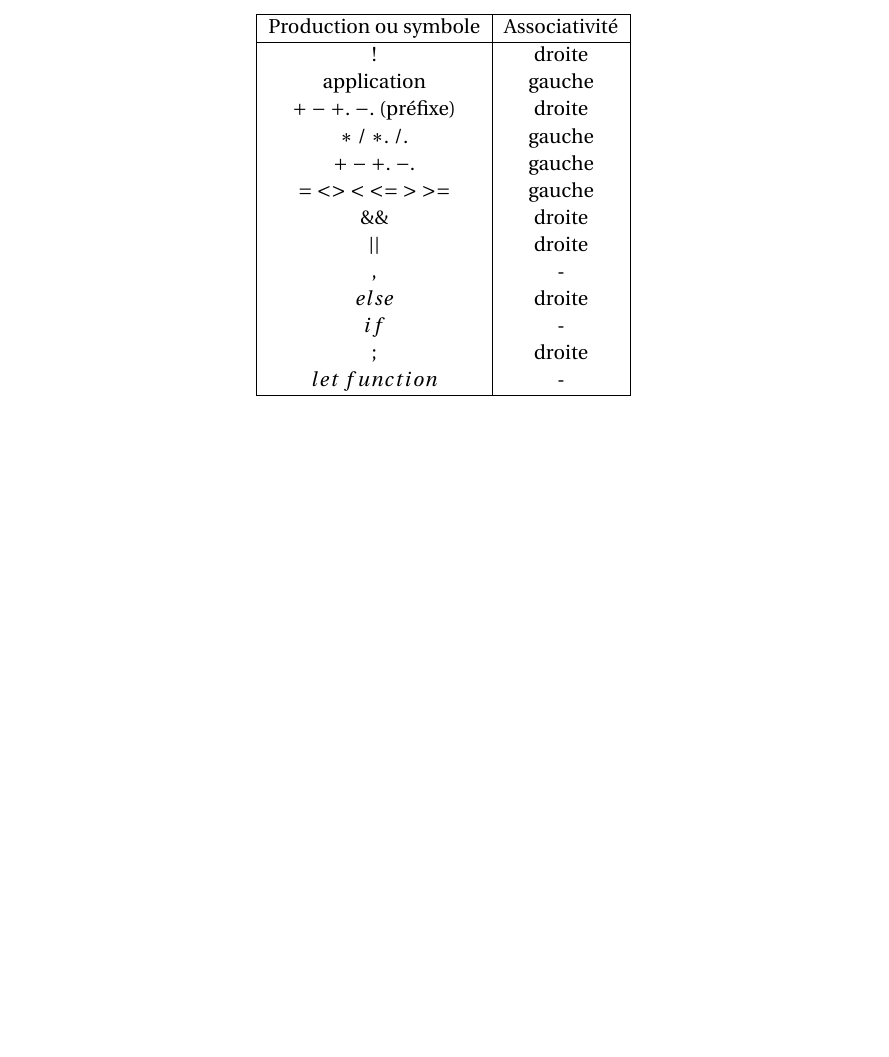
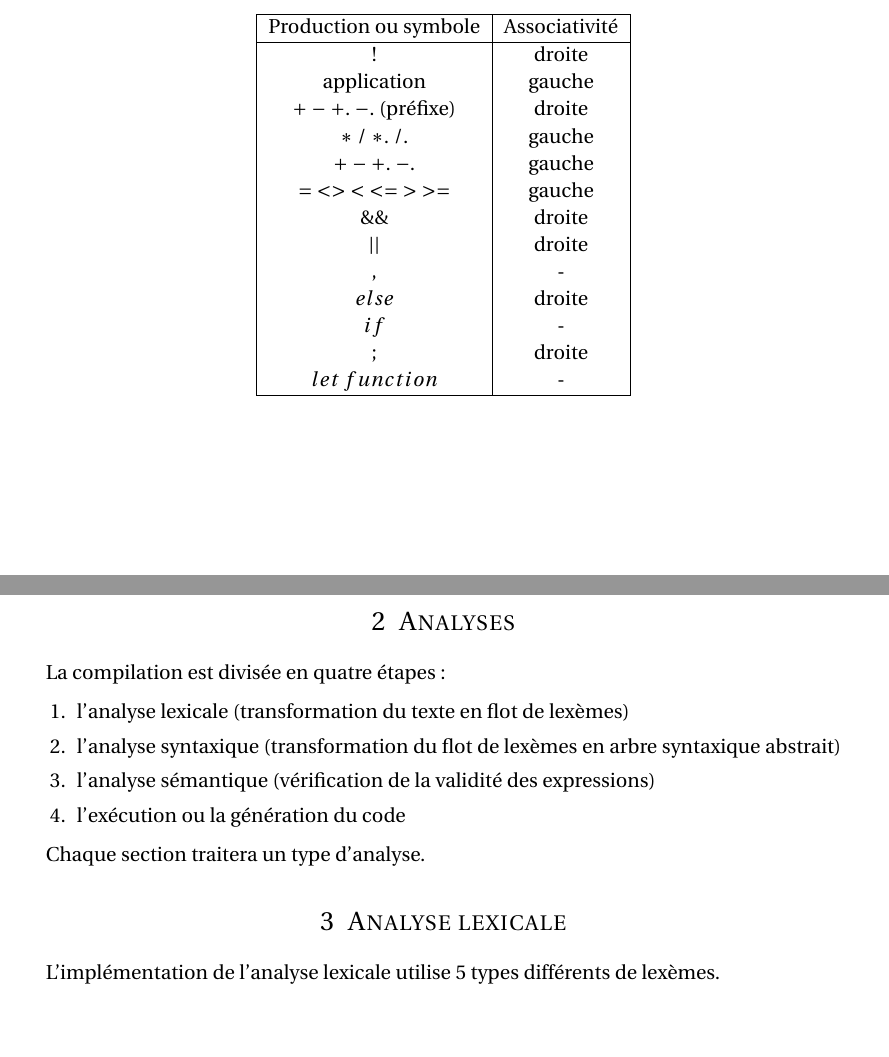
Before and after one commit to clo-yunhee/miniml, a LaTeX document (latex-report/report.tex): part of page 1 of 3 before the commit and two parts of pages 1 and 2 of 4 after it, the two joined at a grey line, cut so that both start at the same text, the shorter picture padded with empty space. Compiled offline with pdfLaTeX.

Commit message:
Report - contents

```diff
--- a/latex-report/report.tex
+++ b/latex-report/report.tex
@@ -130,6 +130,25 @@ $let$ $function$				& - \\
 \end{tabular}
 \end{center}
 
+\newpage
+\section{Analyses}
+
+La compilation est divisée en quatre étapes:
+
+\begin{enumerate}
+\item l'analyse lexicale (transformation du texte en flot de lexèmes)
+\item l'analyse syntaxique (transformation du flot de lexèmes en arbre syntaxique abstrait)
+\item l'analyse sémantique (vérification de la validité des expressions)
+\item l'exécution ou la génération du code
+\end{enumerate}
+
+Chaque section traitera un type d'analyse.
+
+\section{Analyse lexicale}
+
+L'implémentation de l'analyse lexicale utilise 5 types différents de lexèmes.
+
+
 
 \newpage
 \section{Annexe 1 : Grammaire}
```
